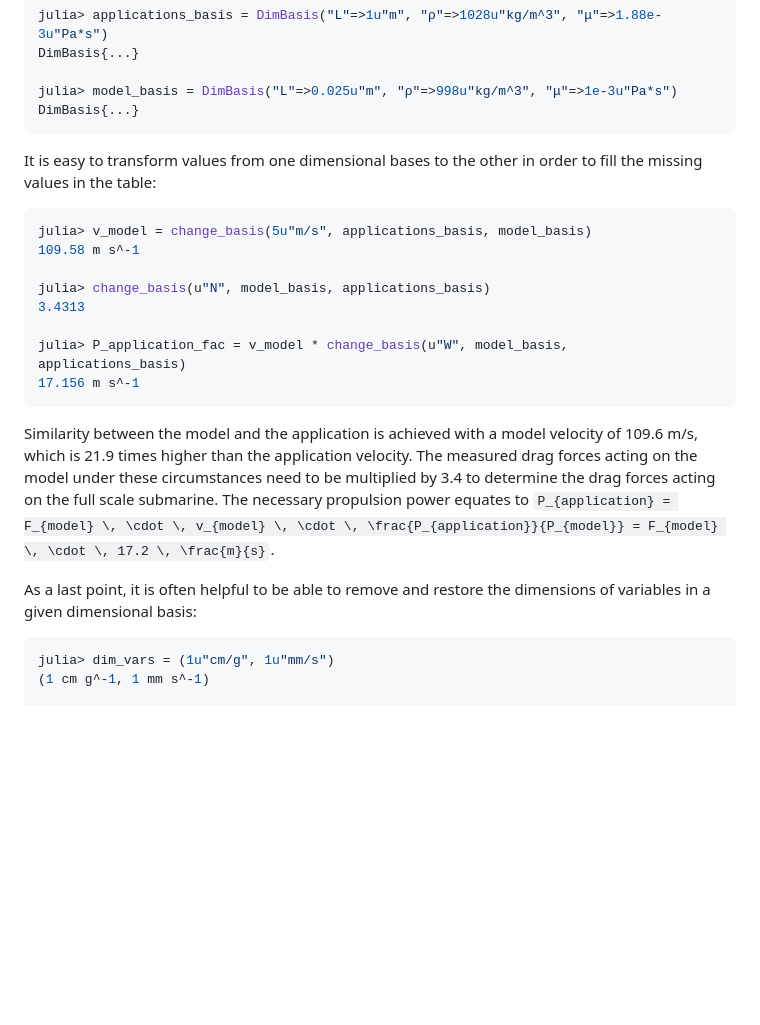
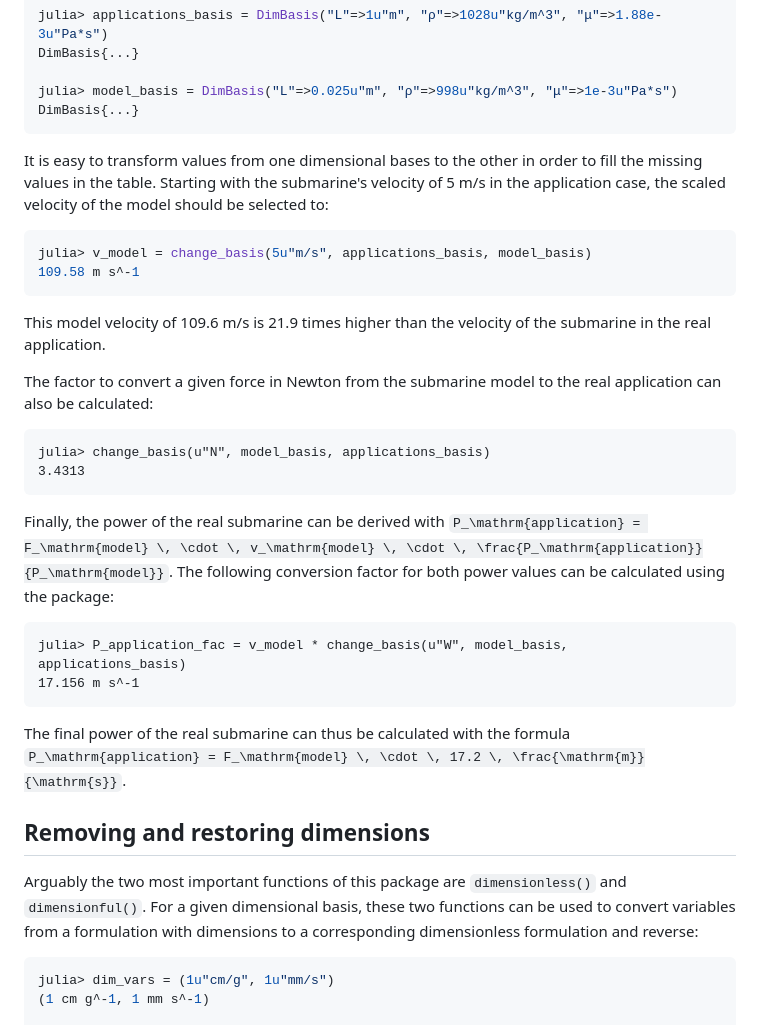
Before and after one commit to martinkosch/Dimensionless.jl, a Markdown page: docs/src/example.md, the part around one of its changes. GitHub-like rendering; blank space fills up the shorter version.

````diff
--- a/docs/src/example.md
+++ b/docs/src/example.md
@@ -54,22 +65,28 @@ julia> model_basis = DimBasis("L"=>0.025u"m", "ρ"=>998u"kg/m^3", "μ"=>1e-3u"Pa
 DimBasis{...}
 ```
 
-It is easy to transform values from one dimensional bases to the other in order to fill the missing values in the table:
+It is easy to transform values from one dimensional bases to the other in order to fill the missing values in the table. Starting with the submarine's velocity of 5 m/s in the application case, the scaled velocity of the model should be selected to:
 ```julia
 julia> v_model = change_basis(5u"m/s", applications_basis, model_basis)
 109.58 m s^-1
+```
+This model velocity of 109.6 m/s is 21.9 times higher than the velocity of the submarine in the real application.
 
+The factor to convert a given force in Newton from the submarine model to the real application can also be calculated:
+```
 julia> change_basis(u"N", model_basis, applications_basis)
 3.4313
+```
 
+Finally, the power of the real submarine can be derived with ``P_\mathrm{application} = F_\mathrm{model} \, \cdot \, v_\mathrm{model} \, \cdot \, \frac{P_\mathrm{application}}{P_\mathrm{model}}``. The following conversion factor for both power values can be calculated using the package:
+```
 julia> P_application_fac = v_model * change_basis(u"W", model_basis, applications_basis)
 17.156 m s^-1
 ```
+The final power of the real submarine can thus be calculated with the formula ``P_\mathrm{application} = F_\mathrm{model} \, \cdot \, 17.2 \, \frac{\mathrm{m}}{\mathrm{s}}``.
 
-Similarity between the model and the application is achieved with a model velocity of 109.6 m/s, which is
-21.9 times higher than the application velocity. The measured drag forces acting on the model under these circumstances need to be multiplied by 3.4 to determine the drag forces acting on the full scale submarine. The necessary propulsion power equates to ``P_{application} = F_{model} \, \cdot \, v_{model} \, \cdot \, \frac{P_{application}}{P_{model}} = F_{model} \, \cdot \, 17.2 \, \frac{m}{s}``.
-
-As a last point, it is often helpful to be able to remove and restore the dimensions of variables in a given dimensional basis:
+## Removing and restoring dimensions
+Arguably the two most important functions of this package are `dimensionless()` and `dimensionful()`. For a given dimensional basis, these two functions can be used to convert variables from a formulation with dimensions to a corresponding dimensionless formulation and reverse:
 ```julia
 julia> dim_vars = (1u"cm/g", 1u"mm/s")
 (1 cm g^-1, 1 mm s^-1)
````
Also changed, not shown: other parts of docs/src/example.md (+26 -15 lines).
